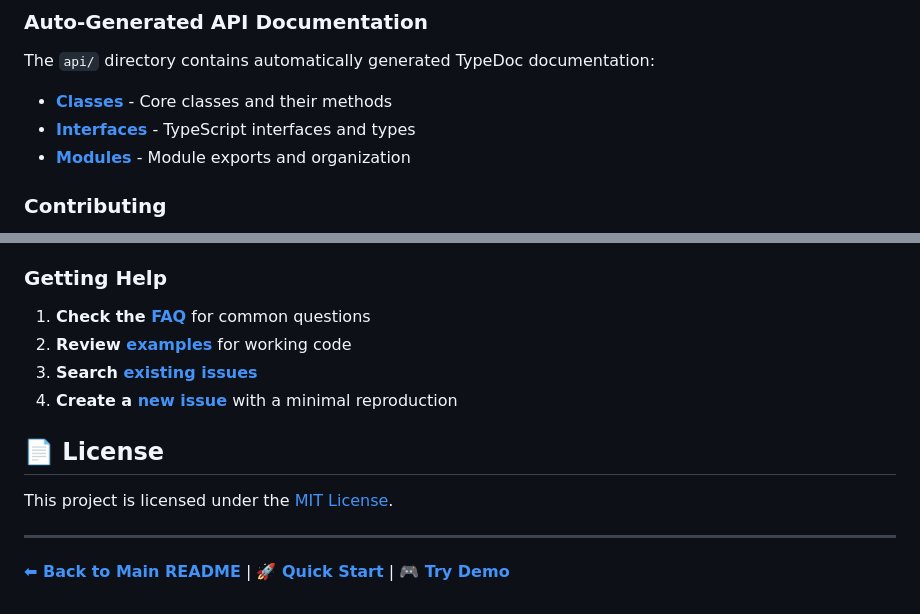
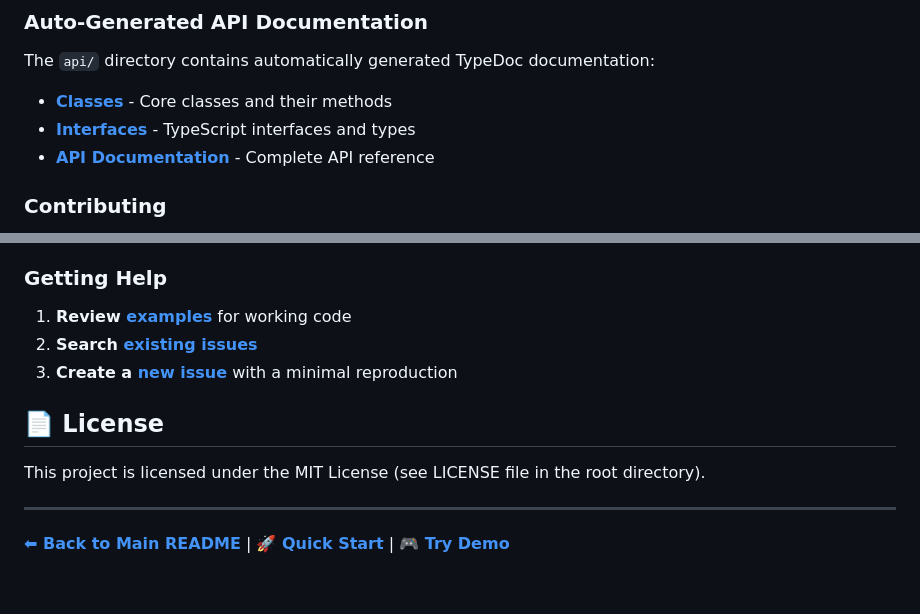
Before and after one commit to AustinOrphan/markdown-docs-viewer, a Markdown page: docs/README.md, 2 parts joined by grey strips. Drawn GitHub-style.

```diff
--- a/docs/README.md
+++ b/docs/README.md
@@ -120,7 +120,7 @@ The `api/` directory contains automatically generated TypeDoc documentation:
 
 - **[Classes](api/classes/)** - Core classes and their methods
 - **[Interfaces](api/interfaces/)** - TypeScript interfaces and types
-- **[Modules](api/modules/)** - Module exports and organization
+- **[API Documentation](api/README.md)** - Complete API reference
 
 ### Contributing
 
@@ -194,14 +194,13 @@ viewer.setTheme('github-light'); // ✅ Theme name string (also works)
 
 ### Getting Help
 
-1. **Check the [FAQ](FAQ.md)** for common questions
-2. **Review [examples](../examples/)** for working code
-3. **Search [existing issues](https://github.com/AustinOrphan/markdown-docs-viewer/issues)**
-4. **Create a [new issue](https://github.com/AustinOrphan/markdown-docs-viewer/issues/new)** with a minimal reproduction
+1. **Review [examples](../examples/)** for working code
+2. **Search [existing issues](https://github.com/AustinOrphan/markdown-docs-viewer/issues)**
+3. **Create a [new issue](https://github.com/AustinOrphan/markdown-docs-viewer/issues/new)** with a minimal reproduction
 
 ## 📄 License
 
-This project is licensed under the [MIT License](../LICENSE).
+This project is licensed under the MIT License (see LICENSE file in the root directory).
 
 ---
 
```
Also changed, not shown: other parts of docs/README.md (+1 -1 lines), docs/quick-start.md (+13 -13 lines).
